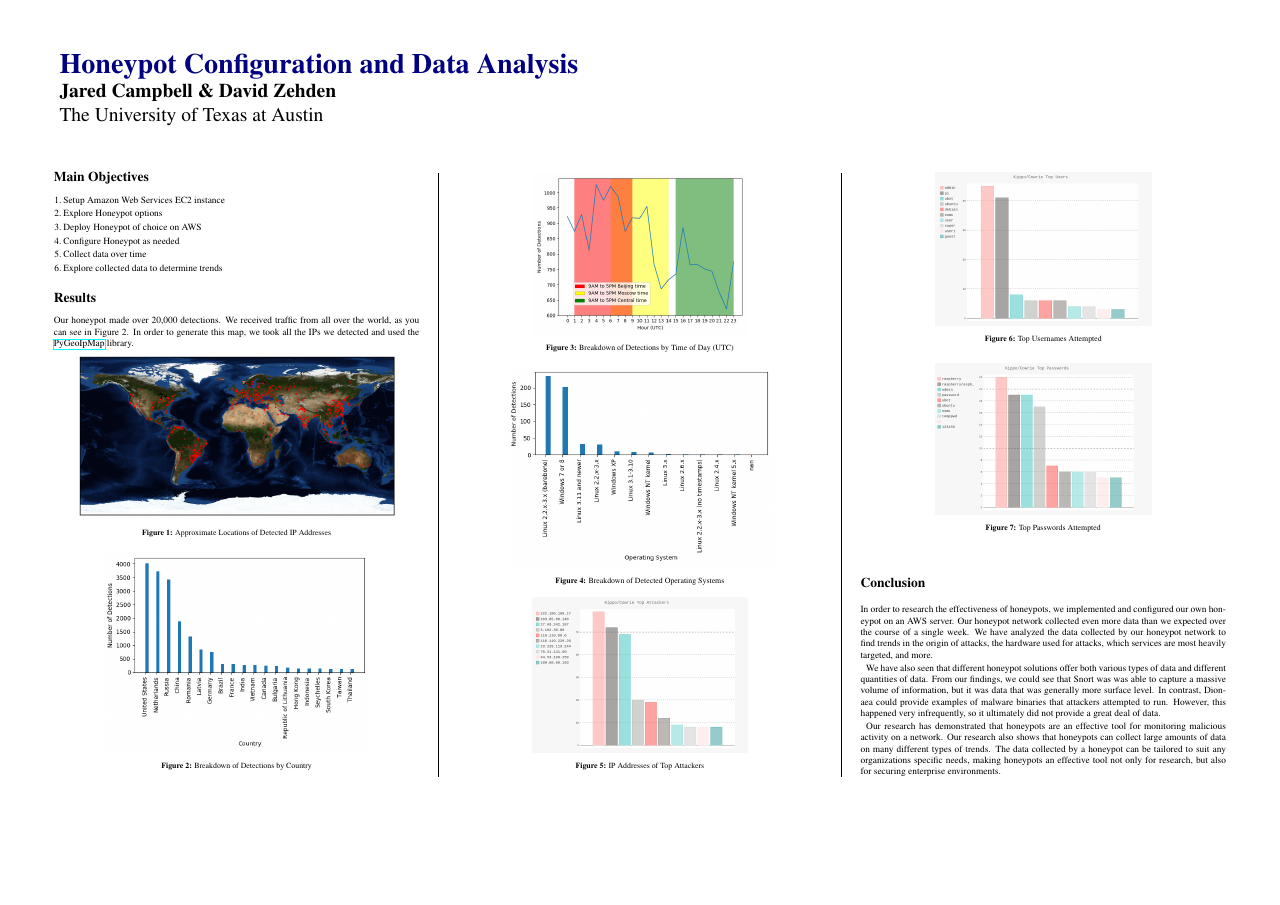
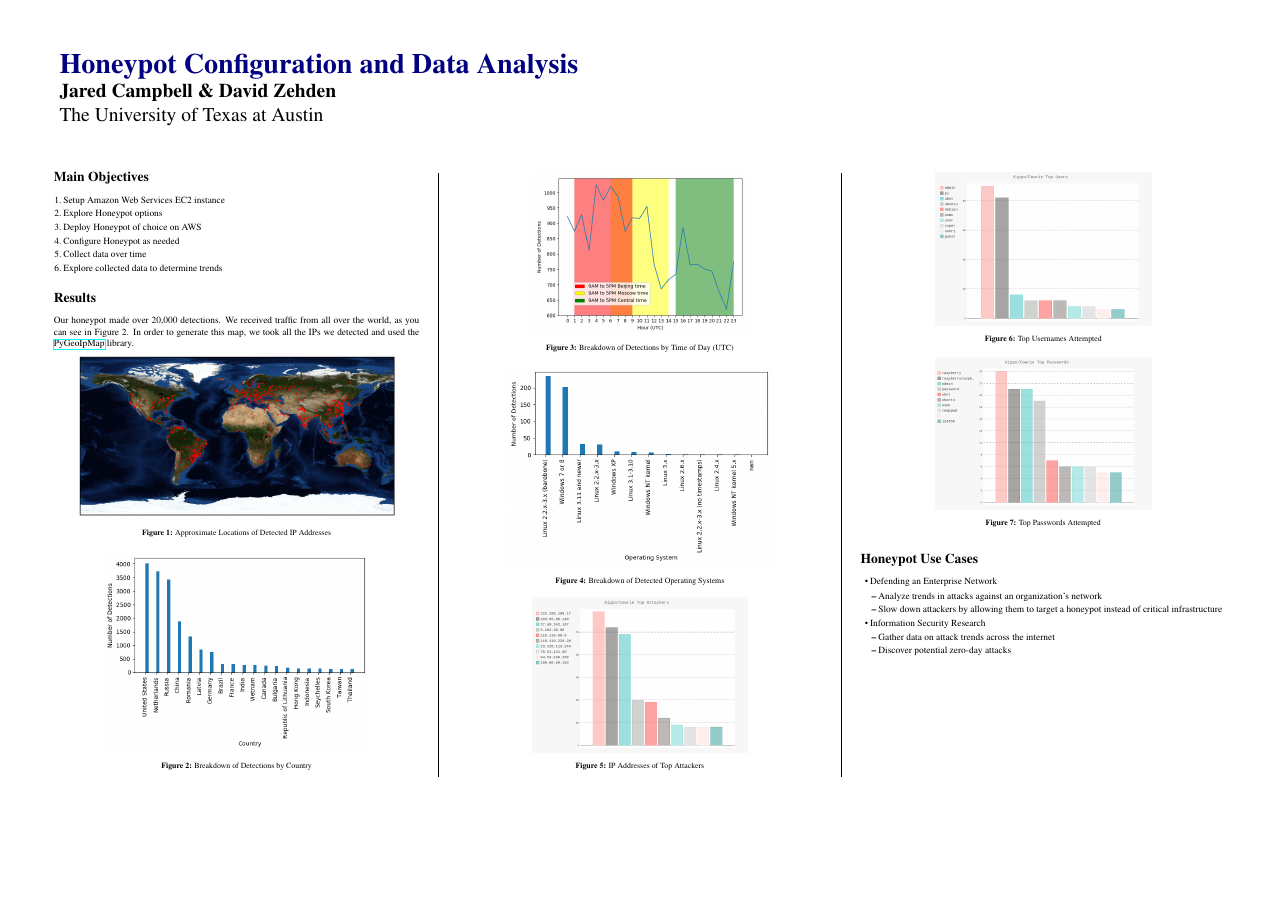
Before and after one commit to jsc7899/NetSec-Final-Project, a LaTeX poster (poster/poster.tex): the whole page. Compiled offline with pdfLaTeX.

Commit message:
updated use cases

```diff
--- a/poster/poster.tex
+++ b/poster/poster.tex
@@ -162,12 +162,19 @@ Our honeypot made over 20,000 detections. We received traffic from all over the
 %	RESULTS
 %----------------------------------------------------------------------------------------
 
-\section*{Conclusion}
-In order to research the effectiveness of honeypots, we implemented and configured our own honeypot on an AWS server. Our honeypot network collected even more data than we expected over the course of a single week. We have analyzed the data collected by our honeypot network to find trends in the origin of attacks, the hardware used for attacks, which services are most heavily targeted, and more.
-
-We have also seen that different honeypot solutions offer both various types of data and different quantities of data. From our findings, we could see that Snort was was able to capture a massive volume of information, but it was data that was generally more surface level. In contrast, Dionaea could provide examples of malware binaries that attackers attempted to run. However, this happened very infrequently, so it ultimately did not provide a great deal of data.
-
-Our research has demonstrated that honeypots are an effective tool for monitoring malicious activity on a network. Our research also shows that honeypots can collect large amounts of data on many different types of trends. The data collected by a honeypot can be tailored to suit any organizations specific needs, making honeypots an effective tool not only for research, but also for securing enterprise environments.
+\section*{Honeypot Use Cases}
+\begin{itemize}
+	\item Defending an Enterprise Network
+	\begin{itemize}
+		\item Analyze trends in attacks against an organization's network
+		\item Slow down attackers by allowing them to target a honeypot instead of critical infrastructure
+	\end{itemize}
+		\item Information Security Research
+	\begin{itemize}
+		\item Gather data on attack trends across the internet
+		\item Discover potential zero-day attacks
+	\end{itemize}
+\end{itemize}
 
 %----------------------------------------------------------------------------------------
 
```
Also changed, not shown: poster/poster.pdf, 3 other files.
